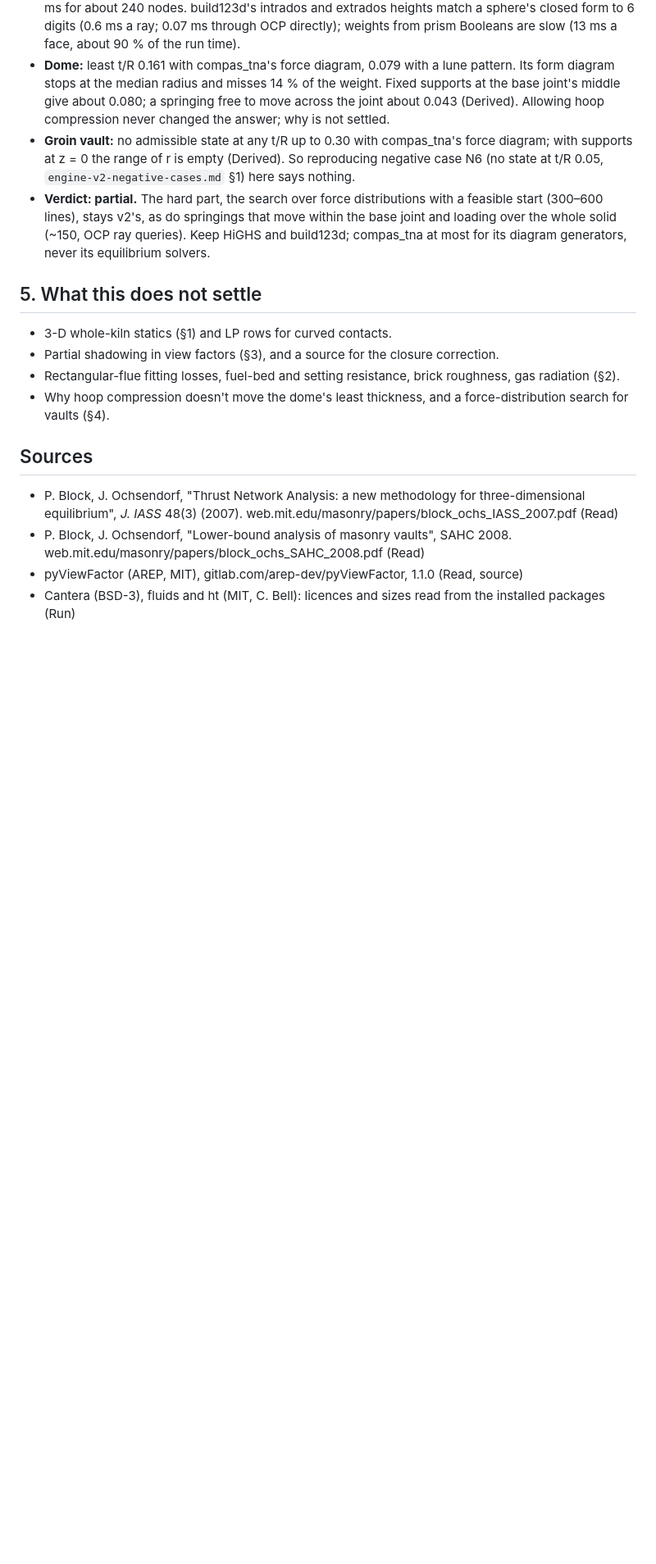
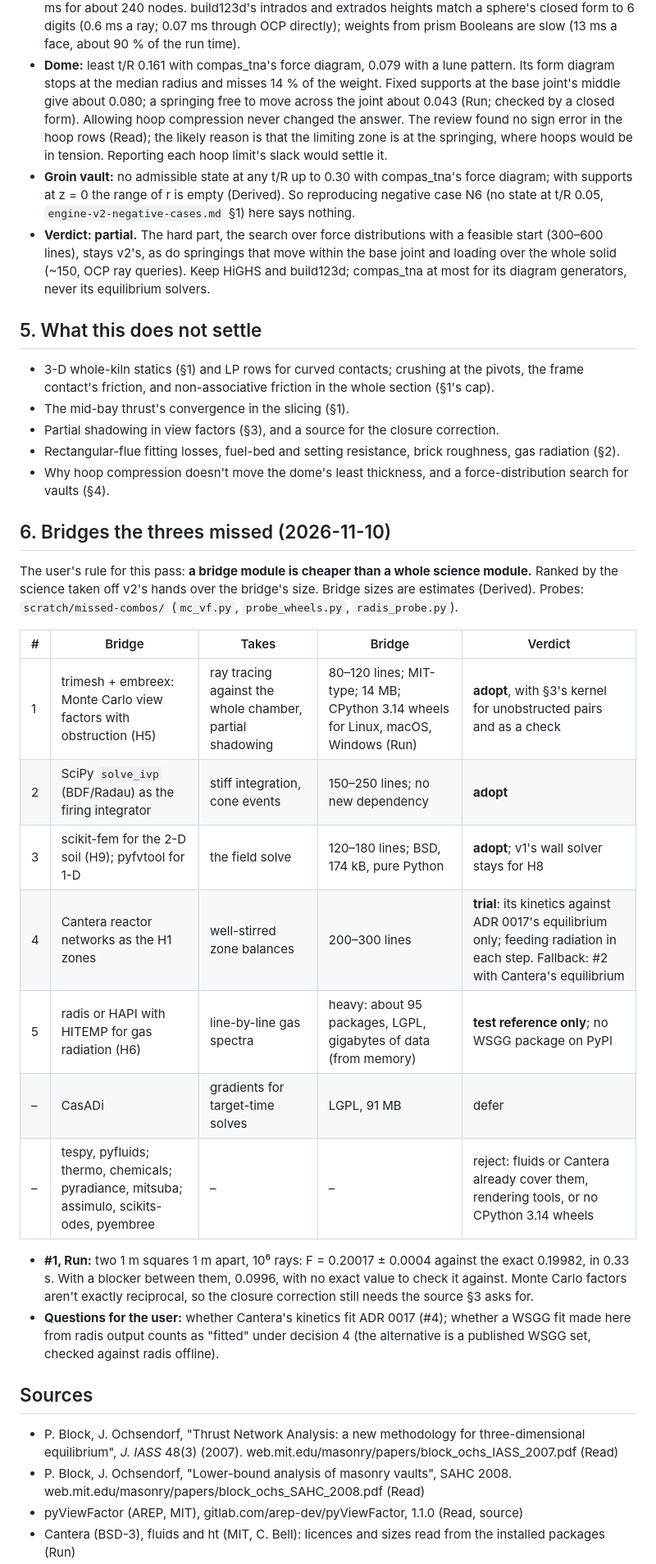
Before and after one commit to AaronFilson/kilndesigner, a Markdown page: docs/research/tool-triples.md, the part around one of its changes. Shown at 82% size. Drawn GitHub-style; blank space fills up the shorter version.

```diff
--- a/docs/research/tool-triples.md
+++ b/docs/research/tool-triples.md
@@ -120,8 +132,10 @@ nothing. The checks below only show that a tool was driven correctly.
   prism Booleans are slow (13 ms a face, about 90 % of the run time).
 - **Dome:** least t/R 0.161 with compas_tna's force diagram, 0.079 with a lune pattern. Its form
   diagram stops at the median radius and misses 14 % of the weight. Fixed supports at the base
-  joint's middle give about 0.080; a springing free to move across the joint about 0.043
-  (Derived). Allowing hoop compression never changed the answer; why is not settled.
+  joint's middle give about 0.080; a springing free to move across the joint about 0.043 (Run;
+  checked by a closed form). Allowing hoop compression never changed the answer. The review found
+  no sign error in the hoop rows (Read); the likely reason is that the limiting zone is at the
+  springing, where hoops would be in tension. Reporting each hoop limit's slack would settle it.
 - **Groin vault:** no admissible state at any t/R up to 0.30 with compas_tna's force diagram; with
   supports at z = 0 the range of r is empty (Derived). So reproducing negative case N6 (no state
   at t/R 0.05, `engine-v2-negative-cases.md` §1) here says nothing.
@@ -132,12 +146,38 @@ nothing. The checks below only show that a tool was driven correctly.
 
 ## 5. What this does not settle
 
-- 3-D whole-kiln statics (§1) and LP rows for curved contacts.
+- 3-D whole-kiln statics (§1) and LP rows for curved contacts; crushing at the pivots, the
+  frame contact's friction, and non-associative friction in the whole section (§1's cap).
+- The mid-bay thrust's convergence in the slicing (§1).
 - Partial shadowing in view factors (§3), and a source for the closure correction.
 - Rectangular-flue fitting losses, fuel-bed and setting resistance, brick roughness, gas
   radiation (§2).
 - Why hoop compression doesn't move the dome's least thickness, and a force-distribution search
   for vaults (§4).
+
+## 6. Bridges the threes missed (2026-11-10)
+
+The user's rule for this pass: **a bridge module is cheaper than a whole science module.** Ranked
+by the science taken off v2's hands over the bridge's size. Bridge sizes are estimates (Derived).
+Probes: `scratch/missed-combos/` (`mc_vf.py`, `probe_wheels.py`, `radis_probe.py`).
+
+| # | Bridge | Takes | Bridge | Verdict |
+|---|---|---|---|---|
+| 1 | trimesh + embreex: Monte Carlo view factors with obstruction (H5) | ray tracing against the whole chamber, partial shadowing | 80–120 lines; MIT-type; 14 MB; CPython 3.14 wheels for Linux, macOS, Windows (Run) | **adopt**, with §3's kernel for unobstructed pairs and as a check |
+| 2 | SciPy `solve_ivp` (BDF/Radau) as the firing integrator | stiff integration, cone events | 150–250 lines; no new dependency | **adopt** |
+| 3 | scikit-fem for the 2-D soil (H9); pyfvtool for 1-D | the field solve | 120–180 lines; BSD, 174 kB, pure Python | **adopt**; v1's wall solver stays for H8 |
+| 4 | Cantera reactor networks as the H1 zones | well-stirred zone balances | 200–300 lines | **trial**: its kinetics against ADR 0017's equilibrium only; feeding radiation in each step. Fallback: #2 with Cantera's equilibrium |
+| 5 | radis or HAPI with HITEMP for gas radiation (H6) | line-by-line gas spectra | heavy: about 95 packages, LGPL, gigabytes of data (from memory) | **test reference only**; no WSGG package on PyPI |
+| – | CasADi | gradients for target-time solves | LGPL, 91 MB | defer |
+| – | tespy, pyfluids; thermo, chemicals; pyradiance, mitsuba; assimulo, scikits-odes, pyembree | – | – | reject: fluids or Cantera already cover them, rendering tools, or no CPython 3.14 wheels |
+
+- **#1, Run:** two 1 m squares 1 m apart, 10⁶ rays: F = 0.20017 ± 0.0004 against the exact
+  0.19982, in 0.33 s. With a blocker between them, 0.0996, with no exact value to check it
+  against. Monte Carlo factors aren't exactly reciprocal, so the closure correction still needs
+  the source §3 asks for.
+- **Questions for the user:** whether Cantera's kinetics fit ADR 0017 (#4); whether a WSGG fit
+  made here from radis output counts as "fitted" under decision 4 (the alternative is a published
+  WSGG set, checked against radis offline).
 
 ## Sources
 
```
Also changed, not shown: other parts of docs/research/tool-triples.md (+23 -11 lines).
